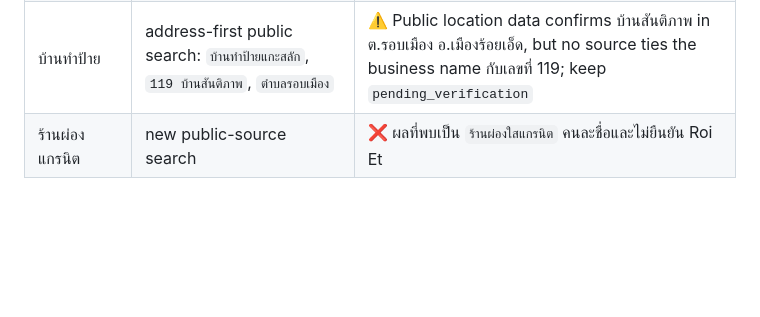
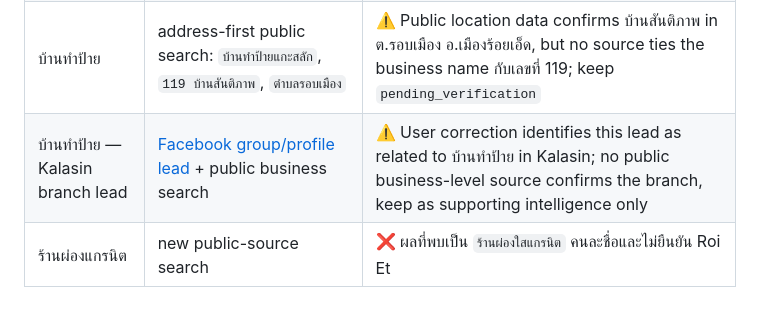
Before and after one commit to nuttawatso60-ai/OAS-Stone-OpenClaw, a Markdown page: vault/01_Business/competitor_verification_log.md, the part around one of its changes. GitHub-like rendering; blank space fills up the shorter version.

Commit message:
docs: correct Kalasin branch evidence lead

```diff
--- a/vault/01_Business/competitor_verification_log.md
+++ b/vault/01_Business/competitor_verification_log.md
@@ -26,2 +26,3 @@
 | บ้านทำป้าย | address-first public search: `บ้านทำป้ายแกะสลัก`, `119 บ้านสันติภาพ`, `ตำบลรอบเมือง` | ⚠️ Public location data confirms บ้านสันติภาพ in ต.รอบเมือง อ.เมืองร้อยเอ็ด, but no source ties the business name กับเลขที่ 119; keep `pending_verification` |
+| บ้านทำป้าย — Kalasin branch lead | [Facebook group/profile lead](https://www.facebook.com/groups/1703713003177632/user/100012742930398/) + public business search | ⚠️ User correction identifies this lead as related to บ้านทำป้าย in Kalasin; no public business-level source confirms the branch, keep as supporting intelligence only |
 | ร้านผ่องแกรนิต | new public-source search | ❌ ผลที่พบเป็น `ร้านผ่องใสแกรนิต` คนละชื่อและไม่ยืนยัน Roi Et |
```
Also changed, not shown: other parts of vault/01_Business/competitor_verification_log.md (+1 -1 lines).
